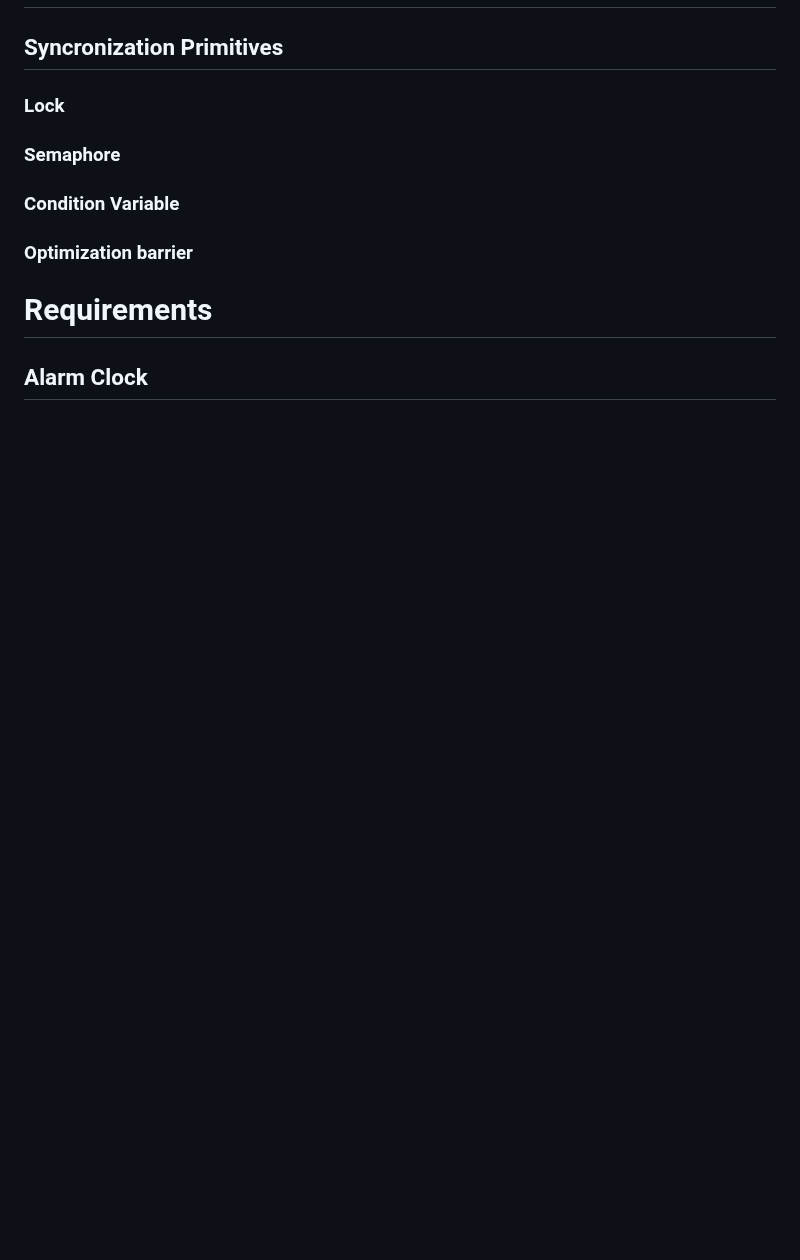
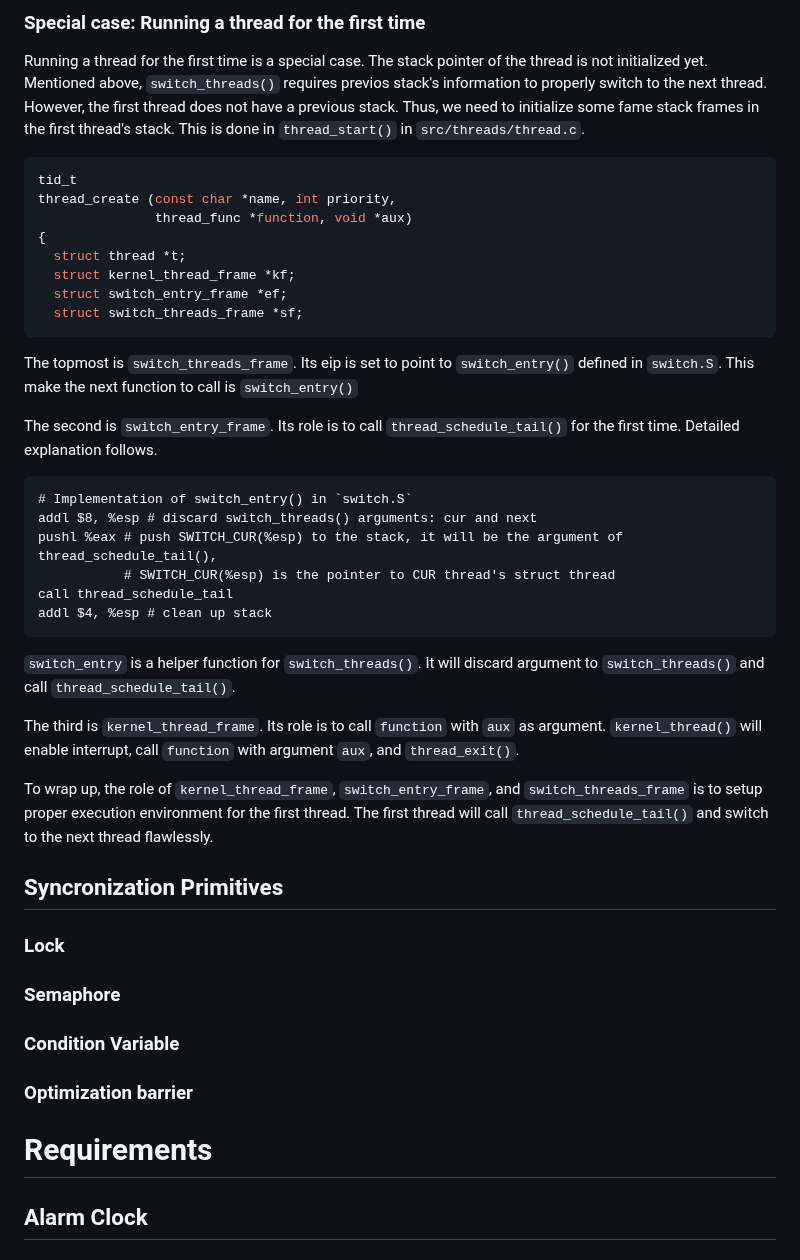
Before and after one commit to happyhappy-jun/CSED312-pintos, a Markdown page: docs/p1.md, the part around one of its changes. GitHub-like rendering; blank space fills up the shorter version.

````diff
--- a/docs/p1.md
+++ b/docs/p1.md
@@ -153,3 +219,46 @@ how can OS manage a priority of thread in `ready_list`
+### Special case: Running a thread for the first time
+
+Running a thread for the first time is a special case. The stack pointer of the thread is not initialized yet. Mentioned
+above, `switch_threads()` requires previos stack's information to properly switch to the next thread. However, the
+first thread does not have a previous stack. Thus, we need to initialize some fame stack frames in the first thread's
+stack. This is done in `thread_start()` in `src/threads/thread.c`.
+
+```c
+tid_t
+thread_create (const char *name, int priority,
+               thread_func *function, void *aux)
+{
+  struct thread *t;
+  struct kernel_thread_frame *kf;
+  struct switch_entry_frame *ef;
+  struct switch_threads_frame *sf;
+```
+
+The topmost is `switch_threads_frame`. Its eip is set to point to `switch_entry()` defined in `switch.S`. This make
+the next function to call is `switch_entry()`
+
+The second is `switch_entry_frame`. Its role is to call `thread_schedule_tail()` for the first time. Detailed
+explanation
+follows.
+
+```asm
+# Implementation of switch_entry() in `switch.S`
+addl $8, %esp # discard switch_threads() arguments: cur and next
+pushl %eax # push SWITCH_CUR(%esp) to the stack, it will be the argument of thread_schedule_tail(),
+           # SWITCH_CUR(%esp) is the pointer to CUR thread's struct thread
+call thread_schedule_tail
+addl $4, %esp # clean up stack
+```
+
+`switch_entry` is a helper function for `switch_threads()`. It will discard argument to `switch_threads()` and
+call `thread_schedule_tail()`.
+
+The third is `kernel_thread_frame`. Its role is to call `function` with `aux` as argument. `kernel_thread()` will
+enable interrupt, call `function` with argument `aux`, and `thread_exit()`.
+
+To wrap up, the role of `kernel_thread_frame`, `switch_entry_frame`, and `switch_threads_frame` is to setup proper
+execution environment for the first thread. The first thread will call `thread_schedule_tail()` and switch to the next
+thread flawlessly.
 
 ## Syncronization Primitives
 
````
Also changed, not shown: other parts of docs/p1.md (+75 -9 lines).
